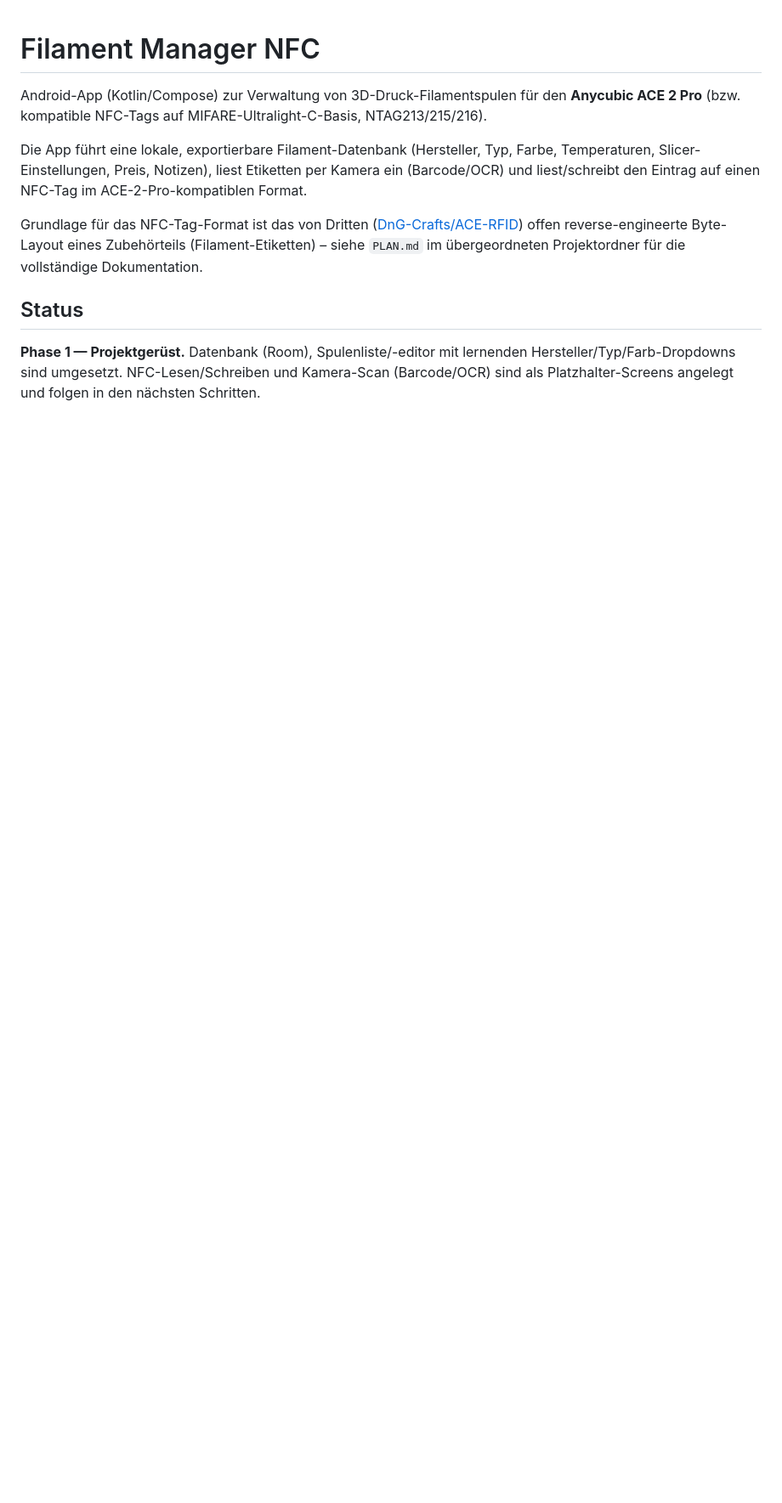
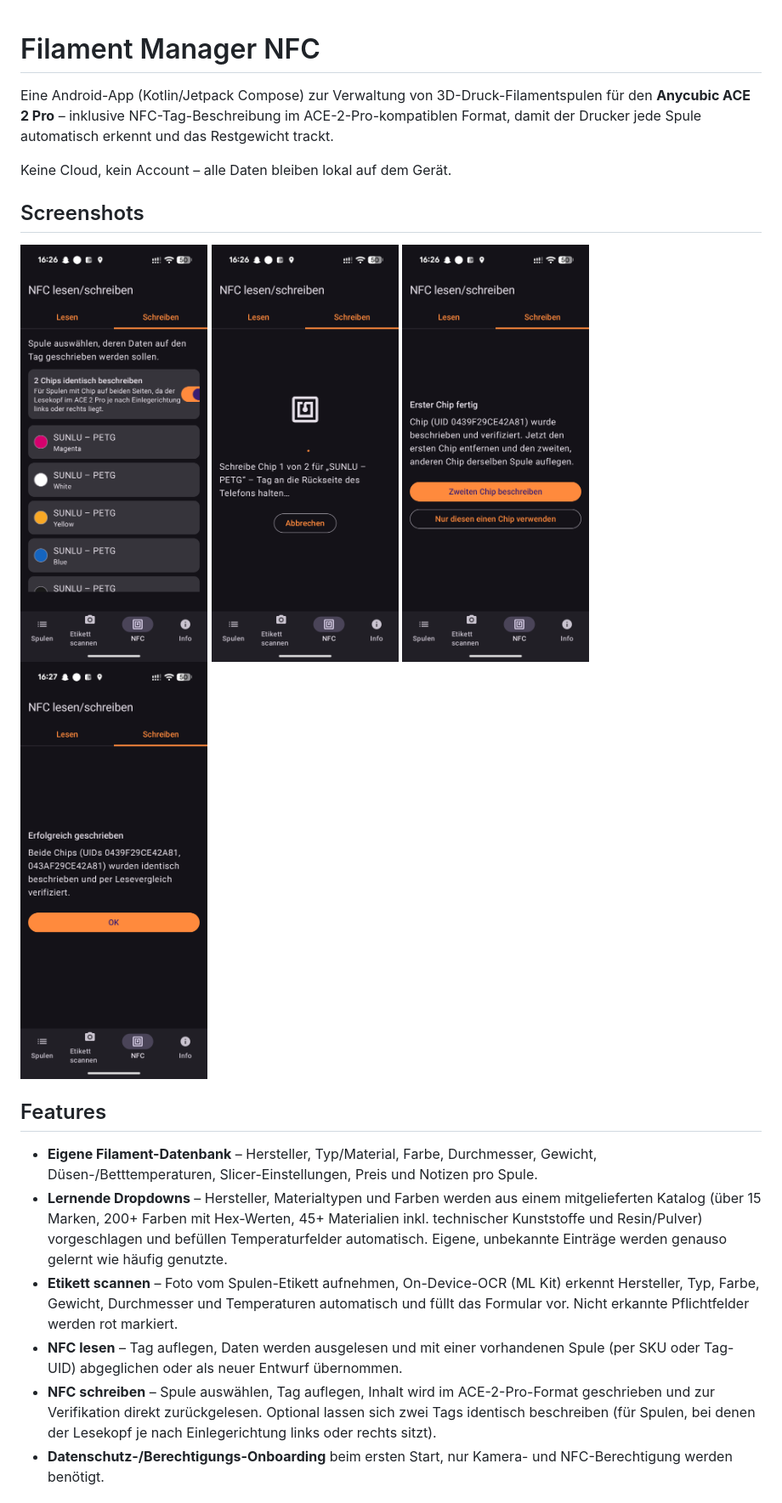
Before and after one commit to thestealth131205/FilamentManagerNFC, a Markdown page: README.md, the part around one of its changes. Shown at 85% size. GitHub-like rendering; pictures changed too: docs/screenshots/nfc-erster-chip-fertig.png (added), docs/screenshots/nfc-schreibvorgang.png (added), docs/screenshots/nfc-spule-auswaehlen.png (added); blank space fills up the shorter version.

```diff
--- a/README.md
+++ b/README.md
@@ -1,21 +1,38 @@
 # Filament Manager NFC
 
-Android-App (Kotlin/Compose) zur Verwaltung von 3D-Druck-Filamentspulen für den
-**Anycubic ACE 2 Pro** (bzw. kompatible NFC-Tags auf MIFARE-Ultralight-C-Basis,
-NTAG213/215/216).
+Eine Android-App (Kotlin/Jetpack Compose) zur Verwaltung von 3D-Druck-Filamentspulen
+für den **Anycubic ACE 2 Pro** – inklusive NFC-Tag-Beschreibung im ACE-2-Pro-kompatiblen
+Format, damit der Drucker jede Spule automatisch erkennt und das Restgewicht trackt.
 
-Die App führt eine lokale, exportierbare Filament-Datenbank (Hersteller, Typ,
-Farbe, Temperaturen, Slicer-Einstellungen, Preis, Notizen), liest Etiketten per
-Kamera ein (Barcode/OCR) und liest/schreibt den Eintrag auf einen NFC-Tag im
-ACE-2-Pro-kompatiblen Format.
+Keine Cloud, kein Account – alle Daten bleiben lokal auf dem Gerät.
 
-Grundlage für das NFC-Tag-Format ist das von Dritten ([DnG-Crafts/ACE-RFID](https://github.com/DnG-Crafts/ACE-RFID))
-offen reverse-engineerte Byte-Layout eines Zubehörteils (Filament-Etiketten) –
-siehe `PLAN.md` im übergeordneten Projektordner für die vollständige Dokumentation.
+## Screenshots
 
-## Status
+<p>
+  <img src="docs/screenshots/nfc-spule-auswaehlen.png" width="220" alt="Spule zum Beschreiben auswählen, optional 2 Chips identisch" />
+  <img src="docs/screenshots/nfc-schreibvorgang.png" width="220" alt="NFC-Schreibvorgang läuft" />
+  <img src="docs/screenshots/nfc-erster-chip-fertig.png" width="220" alt="Erster Chip fertig, zweiten Chip beschreiben" />
+  <img src="docs/screenshots/nfc-zwei-chips-erfolg.png" width="220" alt="Beide Chips erfolgreich geschrieben und verifiziert" />
+</p>
 
-**Phase 1 — Projektgerüst.** Datenbank (Room), Spulenliste/-editor mit
-lernenden Hersteller/Typ/Farb-Dropdowns sind umgesetzt. NFC-Lesen/Schreiben und
-Kamera-Scan (Barcode/OCR) sind als Platzhalter-Screens angelegt und folgen in
-den nächsten Schritten.
+## Features
+
+- **Eigene Filament-Datenbank** – Hersteller, Typ/Material, Farbe, Durchmesser,
+  Gewicht, Düsen-/Betttemperaturen, Slicer-Einstellungen, Preis und Notizen pro Spule.
+- **Lernende Dropdowns** – Hersteller, Materialtypen und Farben werden aus einem
+  mitgelieferten Katalog (über 15 Marken, 200+ Farben mit Hex-Werten, 45+ Materialien
+  inkl. technischer Kunststoffe und Resin/Pulver) vorgeschlagen und befüllen
+  Temperaturfelder automatisch. Eigene, unbekannte Einträge werden genauso gelernt
+  wie häufig genutzte.
+- **Etikett scannen** – Foto vom Spulen-Etikett aufnehmen, On-Device-OCR (ML Kit)
+  erkennt Hersteller, Typ, Farbe, Gewicht, Durchmesser und Temperaturen automatisch
+  und füllt das Formular vor. Nicht erkannte Pflichtfelder werden rot markiert.
+- **NFC lesen** – Tag auflegen, Daten werden ausgelesen und mit einer vorhandenen
+  Spule (per SKU oder Tag-UID) abgeglichen oder als neuer Entwurf übernommen.
+- **NFC schreiben** – Spule auswählen, Tag auflegen, Inhalt wird im ACE-2-Pro-Format
+  geschrieben und zur Verifikation direkt zurückgelesen. Optional lassen sich zwei
+  Tags identisch beschreiben (für Spulen, bei denen der Lesekopf je nach Einlegerichtung
+  links oder rechts sitzt).
+- **Datenschutz-/Berechtigungs-Onboarding** beim ersten Start, nur Kamera- und
+  NFC-Berechtigung werden benötigt.
+
```
Also changed, not shown: other parts of README.md (+29 -9 lines), 2 other files.
